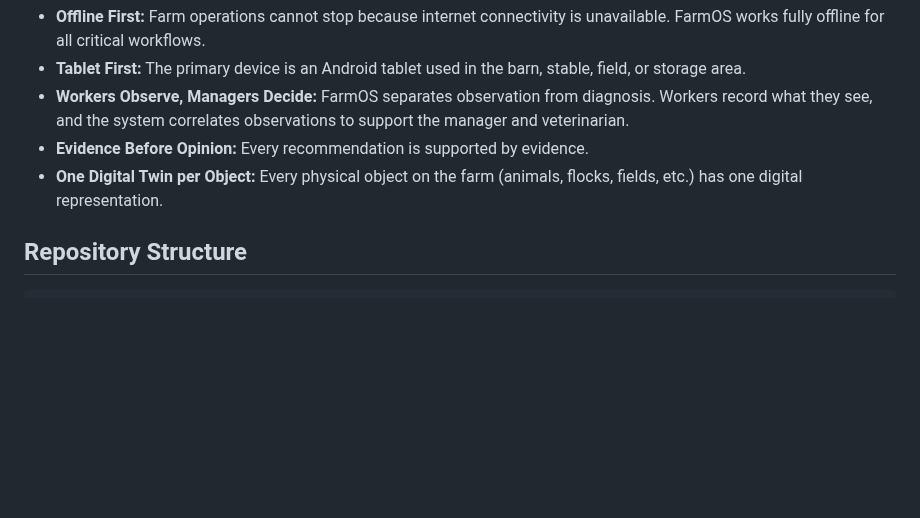
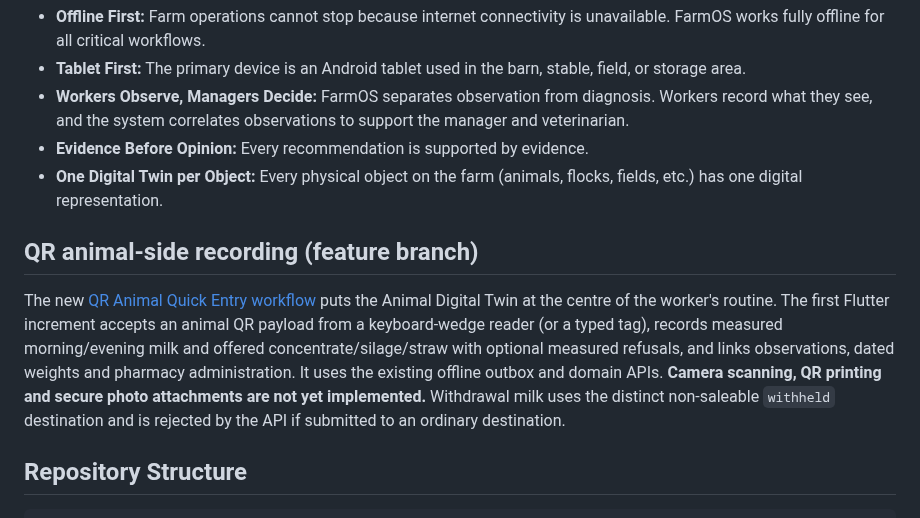
Before and after one commit to achamseddine/OrigamiFarmOS, a Markdown page: README.md, the part around the change. Drawn GitHub-style; blank space fills up the shorter version.

Commit message:
docs(readme): describe QR animal-first workflow and delivered scope
Link the implementation map and distinguish shipped forms from pending camera/photos.

```diff
--- a/README.md
+++ b/README.md
@@ -17,6 +17,10 @@ Unlike traditional farm management software that primarily stores records, FarmO
 * **Workers Observe, Managers Decide:** FarmOS separates observation from diagnosis. Workers record what they see, and the system correlates observations to support the manager and veterinarian.
 * **Evidence Before Opinion:** Every recommendation is supported by evidence.
 * **One Digital Twin per Object:** Every physical object on the farm (animals, flocks, fields, etc.) has one digital representation.
+
+## QR animal-side recording (feature branch)
+
+The new [QR Animal Quick Entry workflow](docs/QR-ANIMAL-QUICK-ENTRY.md) puts the Animal Digital Twin at the centre of the worker's routine. The first Flutter increment accepts an animal QR payload from a keyboard-wedge reader (or a typed tag), records measured morning/evening milk and offered concentrate/silage/straw with optional measured refusals, and links observations, dated weights and pharmacy administration. It uses the existing offline outbox and domain APIs. **Camera scanning, QR printing and secure photo attachments are not yet implemented.** Withdrawal milk uses the distinct non-saleable `withheld` destination and is rejected by the API if submitted to an ordinary destination.
 
 ## Repository Structure
 
```
